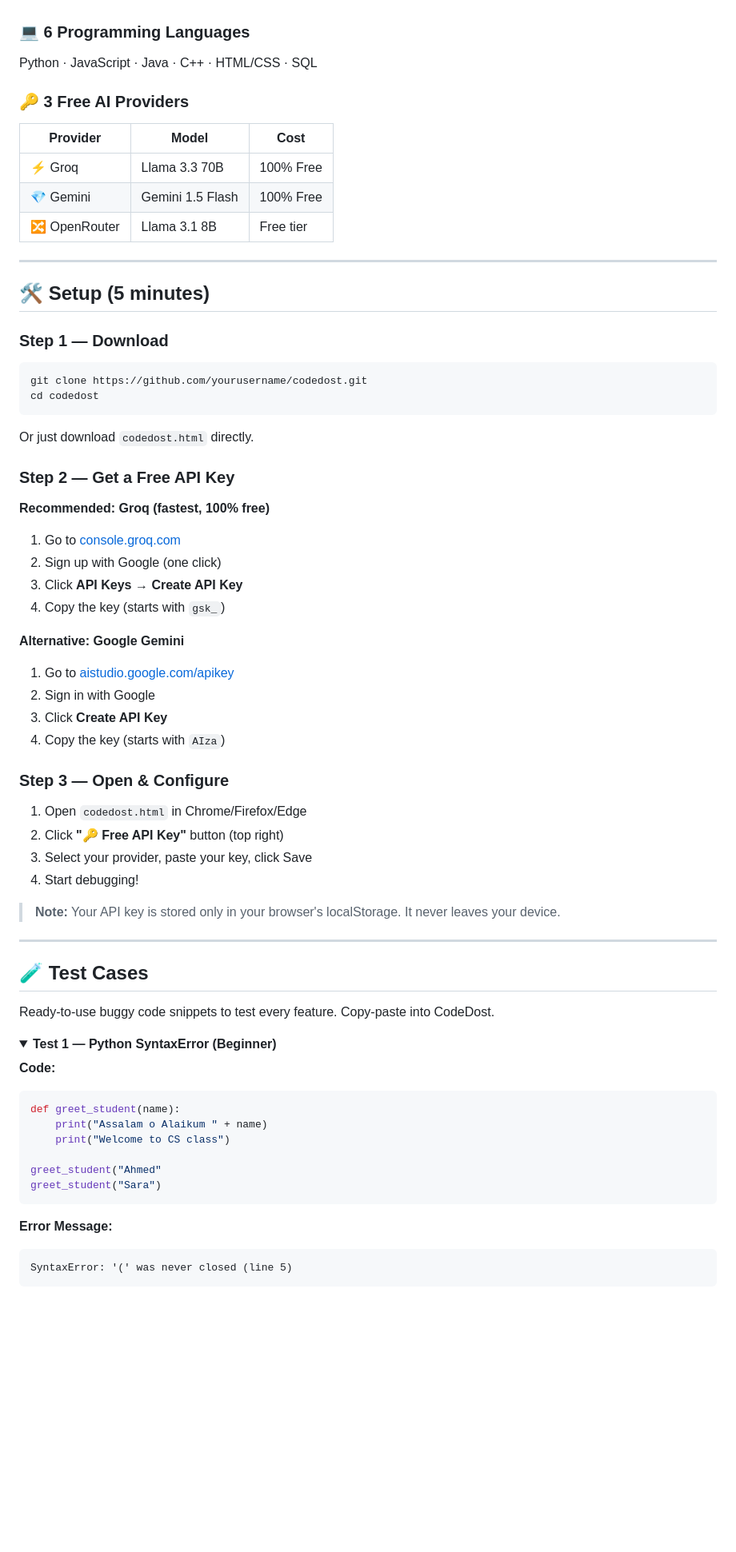
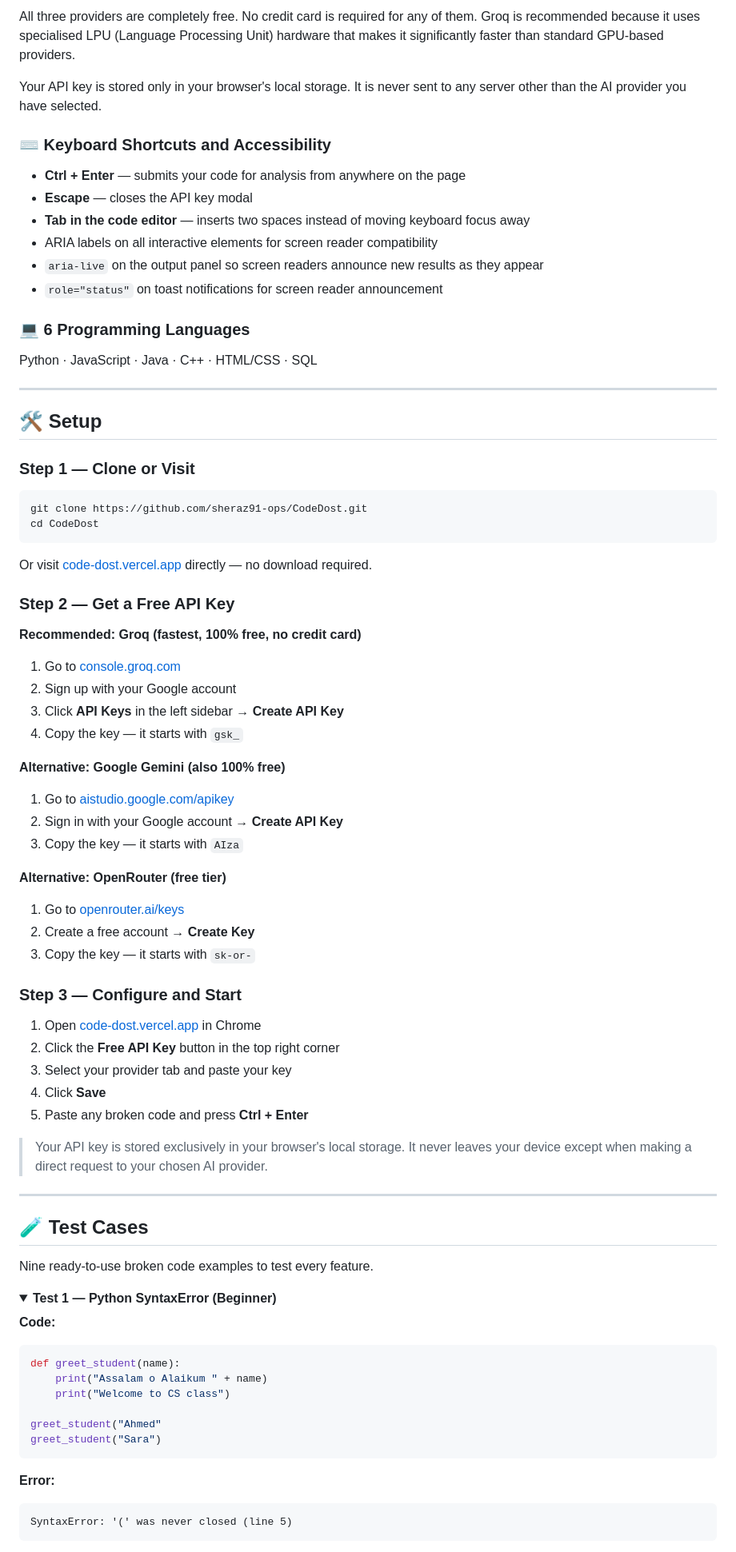
Before and after one commit to sheraz91-ops/CodeDost, a Markdown page: README.md, the part around one of its changes. Shown at 80% size. Drawn GitHub-style; folded sections open; blank space fills up the shorter version.

````diff
--- a/README.md
+++ b/README.md
@@ -59,54 +125,69 @@ Single `.html` file. Open in Chrome. Works. No npm, no pip, no servers, no accou
+All three providers are completely free. No credit card is required for any of them. Groq is recommended because it uses specialised LPU (Language Processing Unit) hardware that makes it significantly faster than standard GPU-based providers.
+
+Your API key is stored only in your browser's local storage. It is never sent to any server other than the AI provider you have selected.
+
+### ⌨️ Keyboard Shortcuts and Accessibility
+
+- **Ctrl + Enter** — submits your code for analysis from anywhere on the page
+- **Escape** — closes the API key modal
+- **Tab in the code editor** — inserts two spaces instead of moving keyboard focus away
+- ARIA labels on all interactive elements for screen reader compatibility
+- `aria-live` on the output panel so screen readers announce new results as they appear
+- `role="status"` on toast notifications for screen reader announcement
 
 ### 💻 6 Programming Languages
+
 Python · JavaScript · Java · C++ · HTML/CSS · SQL
-
-### 🔑 3 Free AI Providers
-| Provider | Model | Cost |
-|----------|-------|------|
-| ⚡ Groq | Llama 3.3 70B | 100% Free |
-| 💎 Gemini | Gemini 1.5 Flash | 100% Free |
-| 🔀 OpenRouter | Llama 3.1 8B | Free tier |
 
 ---
 
-## 🛠️ Setup (5 minutes)
+## 🛠️ Setup
 
-### Step 1 — Download
+### Step 1 — Clone or Visit
+
 ```bash
-git clone https://github.com/yourusername/codedost.git
-cd codedost
+git clone https://github.com/sheraz91-ops/CodeDost.git
+cd CodeDost
 ```
-Or just download `codedost.html` directly.
+
+Or visit [code-dost.vercel.app](https://code-dost.vercel.app) directly — no download required.
 
 ### Step 2 — Get a Free API Key
 
-**Recommended: Groq (fastest, 100% free)**
+**Recommended: Groq (fastest, 100% free, no credit card)**
 
 1. Go to [console.groq.com](https://console.groq.com)
-2. Sign up with Google (one click)
-3. Click **API Keys** → **Create API Key**
-4. Copy the key (starts with `gsk_`)
+2. Sign up with your Google account
+3. Click **API Keys** in the left sidebar → **Create API Key**
+4. Copy the key — it starts with `gsk_`
 
-**Alternative: Google Gemini**
+**Alternative: Google Gemini (also 100% free)**
 
 1. Go to [aistudio.google.com/apikey](https://aistudio.google.com/apikey)
-2. Sign in with Google
-3. Click **Create API Key**
-4. Copy the key (starts with `AIza`)
+2. Sign in with your Google account → **Create API Key**
+3. Copy the key — it starts with `AIza`
 
-### Step 3 — Open & Configure
-1. Open `codedost.html` in Chrome/Firefox/Edge
-2. Click **"🔑 Free API Key"** button (top right)
-3. Select your provider, paste your key, click Save
-4. Start debugging!
+**Alternative: OpenRouter (free tier)**
 
-> **Note:** Your API key is stored only in your browser's localStorage. It never leaves your device.
+1. Go to [openrouter.ai/keys](https://openrouter.ai/keys)
+2. Create a free account → **Create Key**
+3. Copy the key — it starts with `sk-or-`
+
+### Step 3 — Configure and Start
+
+1. Open [code-dost.vercel.app](https://code-dost.vercel.app) in Chrome
+2. Click the **Free API Key** button in the top right corner
+3. Select your provider tab and paste your key
+4. Click **Save**
+5. Paste any broken code and press **Ctrl + Enter**
+
+> Your API key is stored exclusively in your browser's local storage. It never leaves your device except when making a direct request to your chosen AI provider.
 
 ---
 
 ## 🧪 Test Cases
 
-Ready-to-use buggy code snippets to test every feature. Copy-paste into CodeDost.
+Nine ready-to-use broken code examples to test every feature.
 
 <details>
 <summary><b>Test 1 — Python SyntaxError (Beginner)</b></summary>
@@ -121,7 +202,7 @@ greet_student("Ahmed"
 greet_student("Sara")
 ```
 
-**Error Message:**
+**Error:**
 ```
 SyntaxError: '(' was never closed (line 5)
 ```
````
Also changed, not shown: other parts of README.md (+219 -159 lines).
